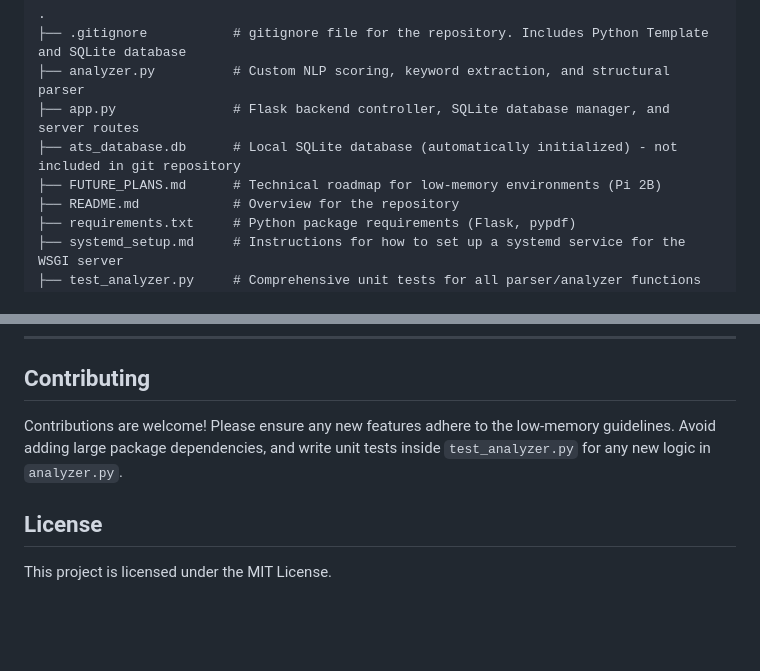
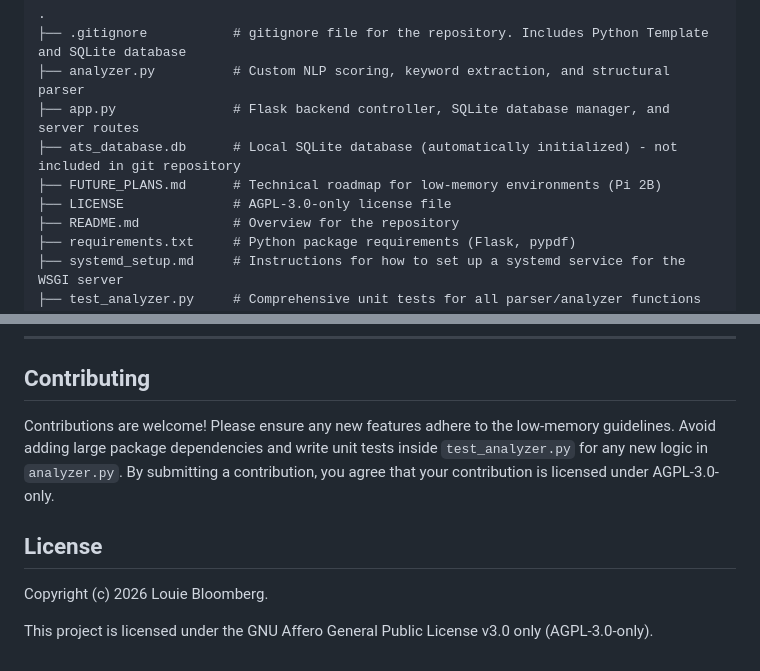
Before and after one commit to Bloomy52/resume-matcher-ats, a Markdown page: README.md, 2 parts joined by grey strips. GitHub-like rendering; blank space fills up the shorter version.

Commit message:
Added a copyright updated the license statement and added the license file to the repo structure

```diff
--- a/README.md
+++ b/README.md
@@ -100,6 +100,7 @@ This project is tailored for agent-assisted development using **Google Antigravi
 ├── app.py               # Flask backend controller, SQLite database manager, and server routes
 ├── ats_database.db      # Local SQLite database (automatically initialized) - not included in git repository
 ├── FUTURE_PLANS.md      # Technical roadmap for low-memory environments (Pi 2B)
+├── LICENSE              # AGPL-3.0-only license file
 ├── README.md            # Overview for the repository
 ├── requirements.txt     # Python package requirements (Flask, pypdf)
 ├── systemd_setup.md     # Instructions for how to set up a systemd service for the WSGI server
@@ -116,7 +117,10 @@ This project is tailored for agent-assisted development using **Google Antigravi
 ---
 
 ## Contributing
-Contributions are welcome! Please ensure any new features adhere to the low-memory guidelines. Avoid adding large package dependencies, and write unit tests inside `test_analyzer.py` for any new logic in `analyzer.py`.
+Contributions are welcome! Please ensure any new features adhere to the low-memory guidelines. Avoid adding large package dependencies and write unit tests inside `test_analyzer.py` for any new logic in `analyzer.py`.
+By submitting a contribution, you agree that your contribution is licensed under AGPL-3.0-only.
 
 ## License
-This project is licensed under the MIT License.
+Copyright (c) 2026 Louie Bloomberg.
+
+This project is licensed under the GNU Affero General Public License v3.0 only (AGPL-3.0-only).
```
